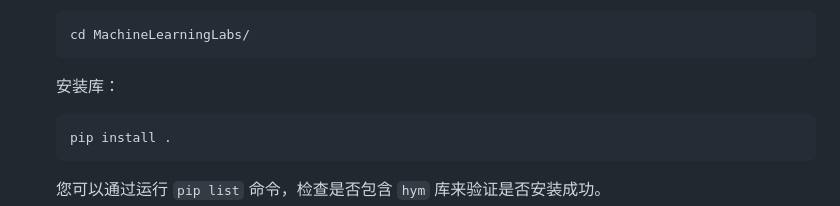
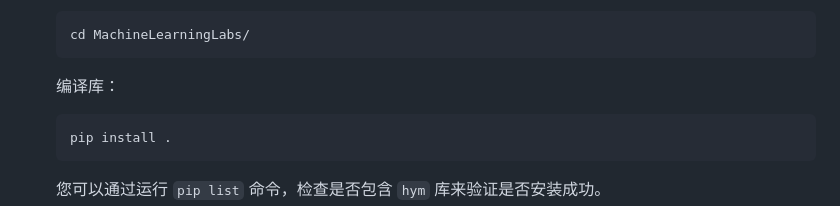
Before and after one commit to HugoPhi/Temp, a Markdown page: README_zh.md, the part around the change. Rendered like a GitHub page.

````diff
--- a/README_zh.md
+++ b/README_zh.md
@@ -47,7 +47,7 @@ pload new -m 'MLLabs' -v
     cd MachineLearningLabs/
     ```
 
-    安装库：
+    编译库：
 
     ```bash
     pip install .
````
